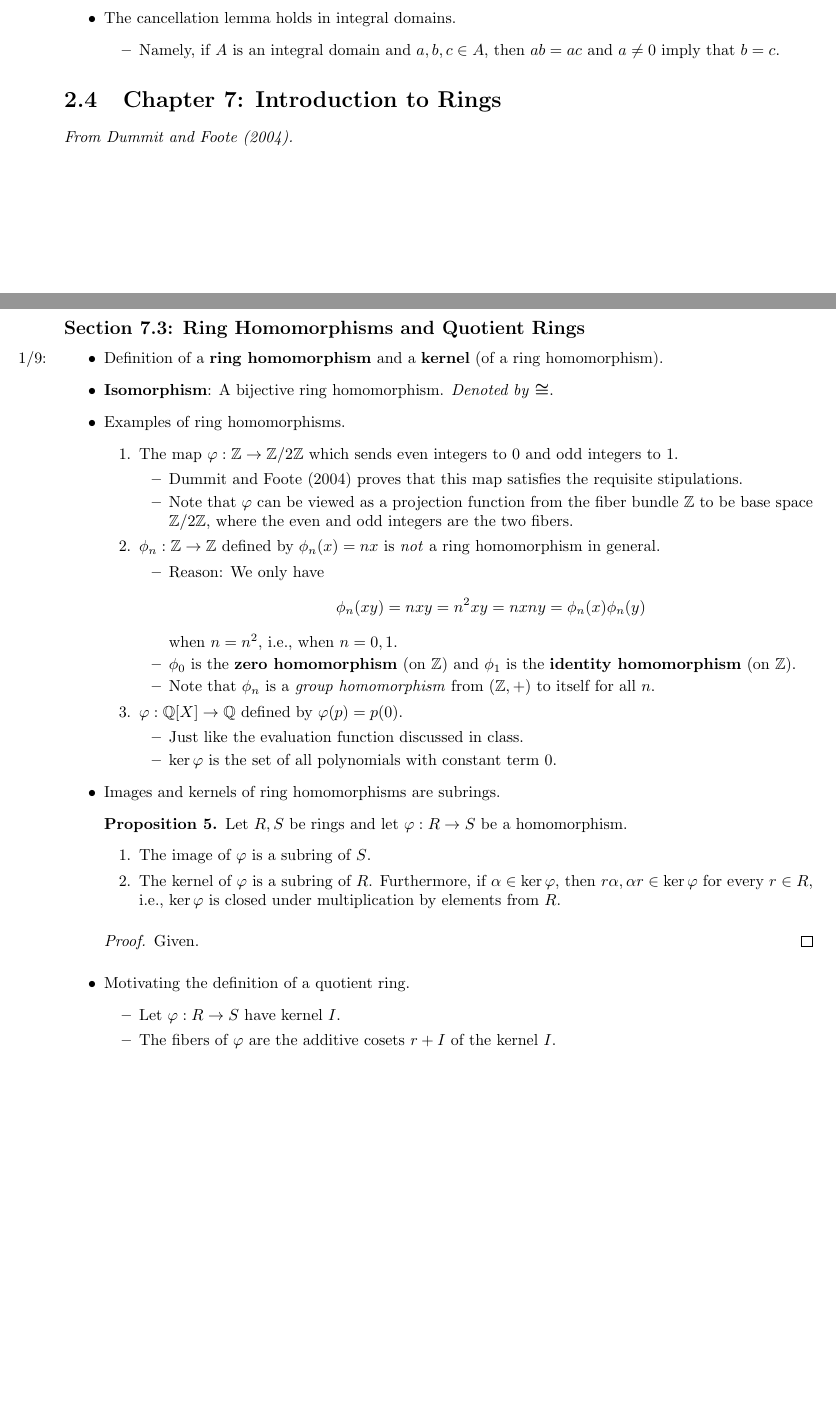
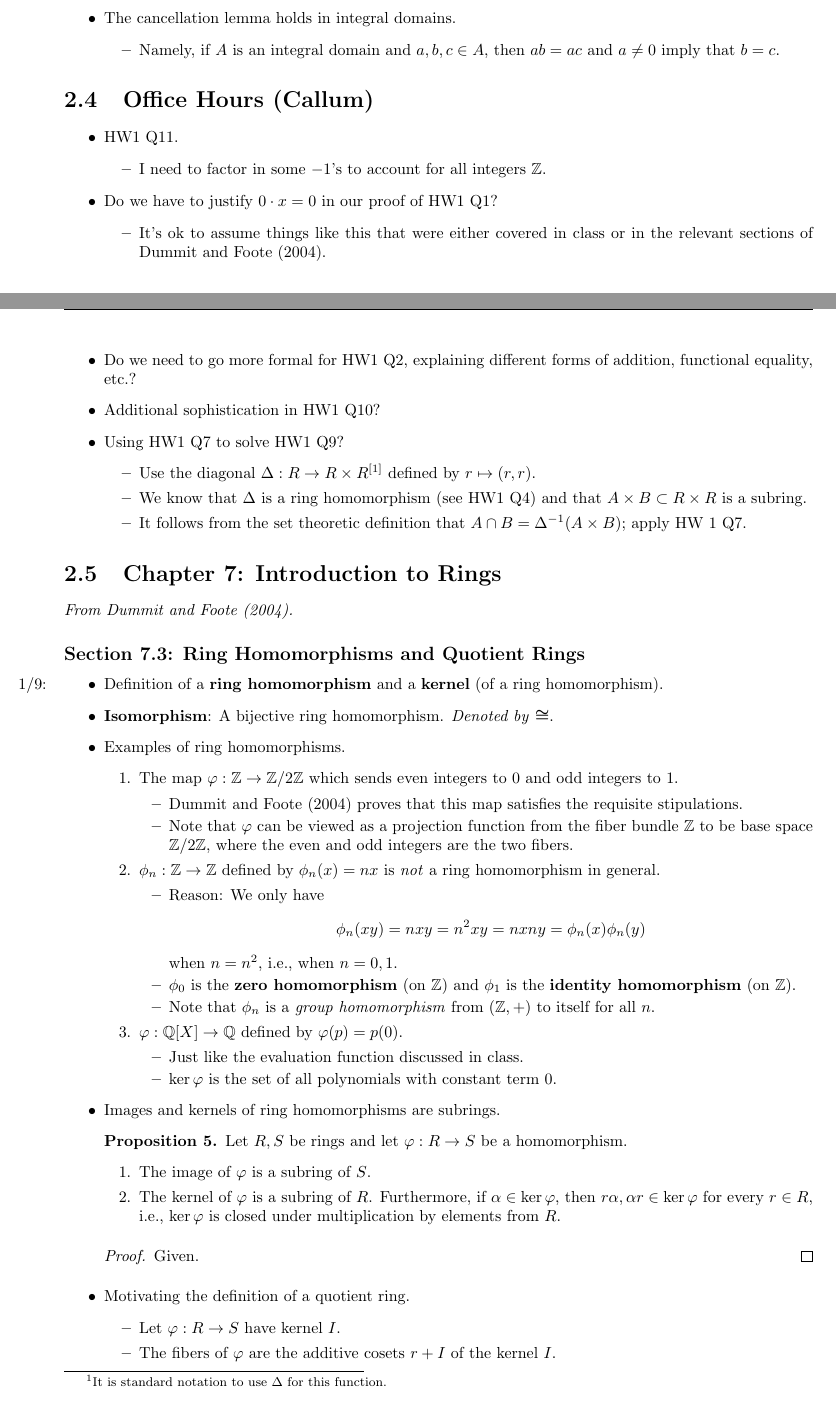
Before and after one commit to shadypuck/MATH25800Notes, a LaTeX thesis (Notes/notes.tex, which reads Notes/Week2/week2.tex): two parts of pages 27 and 28 of 31 before the commit and two parts of pages 27 and 28 of 32 after it, joined at a grey line, cut so that both start at the same text, the shorter picture padded with empty space. Compiled offline with pdfLaTeX.

Commit message:
Office Hours (Callum)

```diff
--- a/Notes/Week2/week2.tex
+++ b/Notes/Week2/week2.tex
@@ -483,6 +483,28 @@
 
 
 
+\section{Office Hours (Callum)}
+\begin{itemize}
+    \item HW1 Q11.
+    \begin{itemize}
+        \item I need to factor in some $-1$'s to account for all integers $\Z$.
+    \end{itemize}
+    \item Do we have to justify $0\cdot x=0$ in our proof of HW1 Q1?
+    \begin{itemize}
+        \item It's ok to assume things like this that were either covered in class or in the relevant sections of \textcite{bib:DummitFoote}.
+    \end{itemize}
+    \item Do we need to go more formal for HW1 Q2, explaining different forms of addition, functional equality, etc.?
+    \item Additional sophistication in HW1 Q10?
+    \item Using HW1 Q7 to solve HW1 Q9?
+    \begin{itemize}
+        \item Use the diagonal $\Delta:R\to R\times R$\footnote{It is standard notation to use $\Delta$ for this function.} defined by $r\mapsto(r,r)$.
+        \item We know that $\Delta$ is a ring homomorphism (see HW1 Q4) and that $A\times B\subset R\times R$ is a subring.
+        \item It follows from the set theoretic definition that $A\cap B=\Delta^{-1}(A\times B)$; apply HW 1 Q7.
+    \end{itemize}
+\end{itemize}
+
+
+
 \section{Chapter 7: Introduction to Rings}
 \emph{From \textcite{bib:DummitFoote}.}
 \subsection*{Section 7.3: Ring Homomorphisms and Quotient Rings}
```
Also changed, not shown: Notes/Week2/week2.pdf, Notes/notes.pdf.
